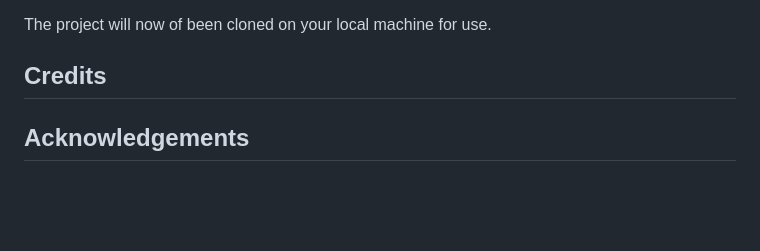
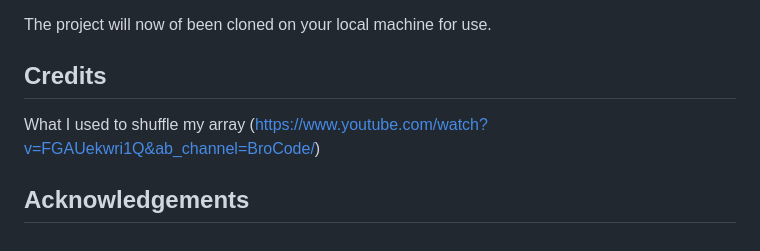
Before and after one commit to EllisBale/MindFlip, a Markdown page: README.md, the part around the change. Drawn GitHub-style; blank space fills up the shorter version.

```diff
--- a/README.md
+++ b/README.md
@@ -372,6 +372,7 @@ The project will now of been cloned on your local machine for use.
 
 ## Credits
 
+What I used to shuffle my array (https://www.youtube.com/watch?v=FGAUekwri1Q&ab_channel=BroCode/)
 
 
 ## Acknowledgements
```
Also changed, not shown: assets/images/fox.jpg (added), 3 other files.
